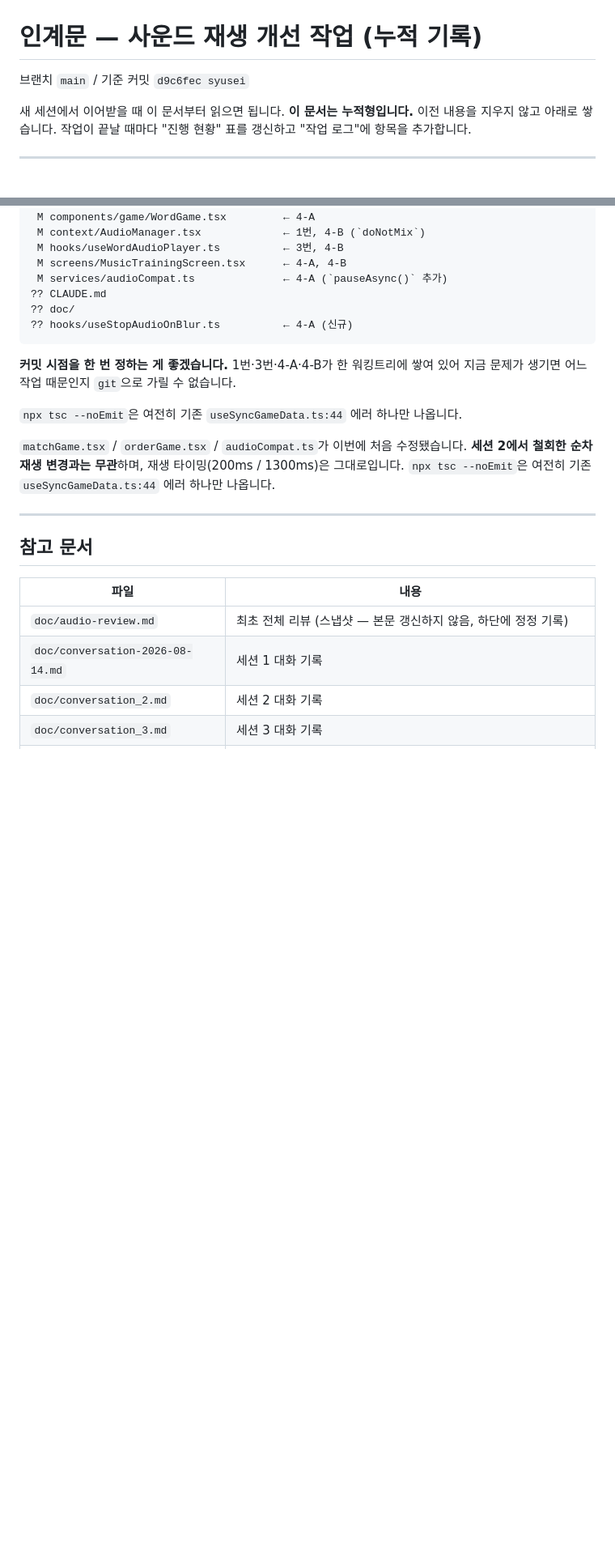
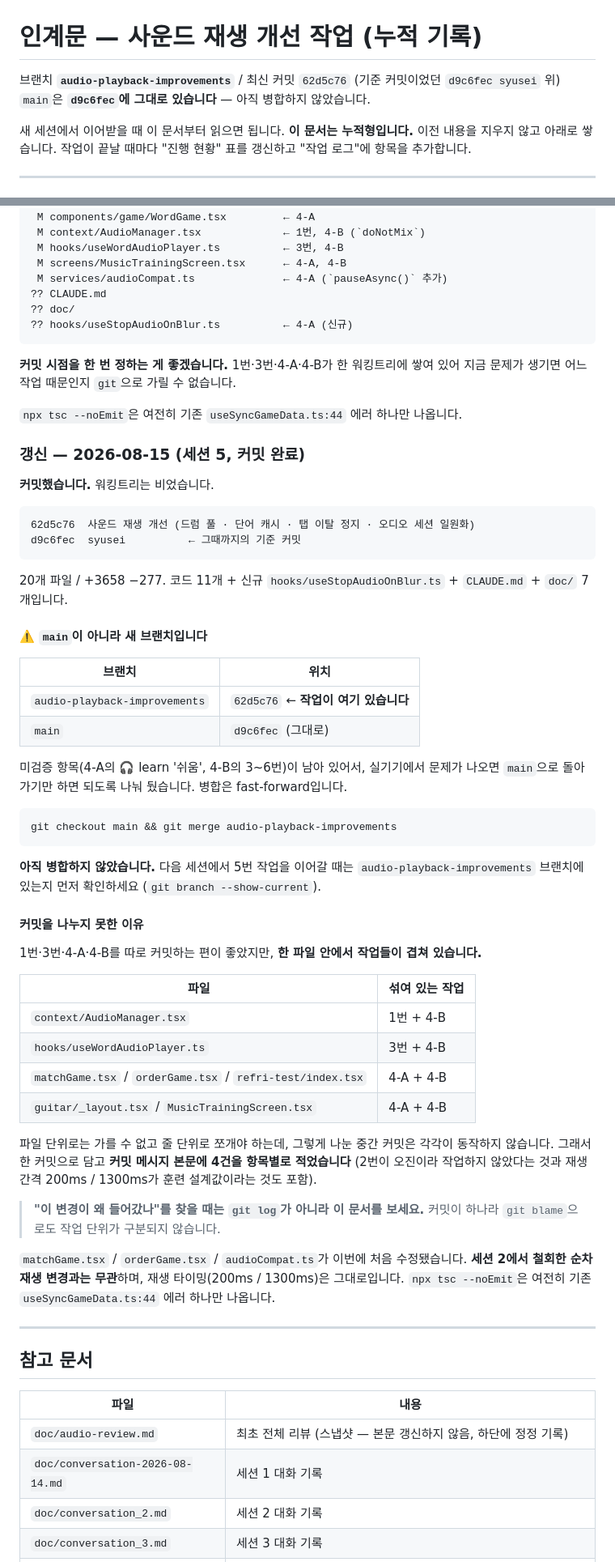
Before and after one commit to gimsansan/chongyeon-0708, a Markdown page: doc/handoff.md, 2 parts joined by grey strips. Shown at 81% size. Drawn GitHub-style; blank space fills up the shorter version.

Commit message:
doc: 인계문 커밋 상태 갱신 (62d5c76 반영)
작업이 main이 아니라 audio-playback-improvements 브랜치에 있다는 것을
문서 최상단과 커밋 상태 절에 적었습니다. 다음 세션이 main에서 찾지 않도록.

커밋을 4건(1번·3번·4-A·4-B)으로 나누지 못한 이유와, 그래서 변경 이력을
git log가 아니라 이 문서에서 찾아야 한다는 안내도 함께 남겼습니다.

Co-Authored-By: Claude Opus 5 <noreply@anthropic.com>

````diff
--- a/doc/handoff.md
+++ b/doc/handoff.md
@@ -1,6 +1,7 @@
 # 인계문 — 사운드 재생 개선 작업 (누적 기록)
 
-브랜치 `main` / 기준 커밋 `d9c6fec syusei`
+브랜치 **`audio-playback-improvements`** / 최신 커밋 `62d5c76` (기준 커밋이었던 `d9c6fec syusei` 위)
+`main`은 **`d9c6fec`에 그대로 있습니다** — 아직 병합하지 않았습니다.
 
 새 세션에서 이어받을 때 이 문서부터 읽으면 됩니다.
 **이 문서는 누적형입니다.** 이전 내용을 지우지 않고 아래로 쌓습니다.
@@ -704,6 +708,52 @@ app/(tabs)/drum/index.tsx:145   ← 유일한 호출부
 
 `npx tsc --noEmit`은 여전히 기존 `useSyncGameData.ts:44` 에러 하나만 나옵니다.
 
+### 갱신 — 2026-08-15 (세션 5, 커밋 완료)
+
+**커밋했습니다.** 워킹트리는 비었습니다.
+
+```
+62d5c76  사운드 재생 개선 (드럼 풀 · 단어 캐시 · 탭 이탈 정지 · 오디오 세션 일원화)
+d9c6fec  syusei          ← 그때까지의 기준 커밋
+```
+
+20개 파일 / +3658 −277. 코드 11개 + 신규 `hooks/useStopAudioOnBlur.ts` + `CLAUDE.md` + `doc/` 7개입니다.
+
+#### ⚠️ `main`이 아니라 새 브랜치입니다
+
+| 브랜치 | 위치 |
+|---|---|
+| `audio-playback-improvements` | `62d5c76` ← **작업이 여기 있습니다** |
+| `main` | `d9c6fec` (그대로) |
+
+미검증 항목(4-A의 🎧 learn '쉬움', 4-B의 3~6번)이 남아 있어서, 실기기에서 문제가 나오면
+`main`으로 돌아가기만 하면 되도록 나눠 뒀습니다. 병합은 fast-forward입니다.
+
+```
+git checkout main && git merge audio-playback-improvements
+```
+
+**아직 병합하지 않았습니다.** 다음 세션에서 5번 작업을 이어갈 때는
+`audio-playback-improvements` 브랜치에 있는지 먼저 확인하세요 (`git branch --show-current`).
+
+#### 커밋을 나누지 못한 이유
+
+1번·3번·4-A·4-B를 따로 커밋하는 편이 좋았지만, **한 파일 안에서 작업들이 겹쳐 있습니다.**
+
+| 파일 | 섞여 있는 작업 |
+|---|---|
+| `context/AudioManager.tsx` | 1번 + 4-B |
+| `hooks/useWordAudioPlayer.ts` | 3번 + 4-B |
+| `matchGame.tsx` / `orderGame.tsx` / `refri-test/index.tsx` | 4-A + 4-B |
+| `guitar/_layout.tsx` / `MusicTrainingScreen.tsx` | 4-A + 4-B |
+
+파일 단위로는 가를 수 없고 줄 단위로 쪼개야 하는데, 그렇게 나눈 중간 커밋은 각각이 동작하지 않습니다.
+그래서 한 커밋으로 담고 **커밋 메시지 본문에 4건을 항목별로 적었습니다**
+(2번이 오진이라 작업하지 않았다는 것과 재생 간격 200ms / 1300ms가 훈련 설계값이라는 것도 포함).
+
+> **"이 변경이 왜 들어갔나"를 찾을 때는 `git log`가 아니라 이 문서를 보세요.**
+> 커밋이 하나라 `git blame`으로도 작업 단위가 구분되지 않습니다.
+
 `matchGame.tsx` / `orderGame.tsx` / `audioCompat.ts`가 이번에 처음 수정됐습니다.
 **세션 2에서 철회한 순차 재생 변경과는 무관**하며, 재생 타이밍(200ms / 1300ms)은 그대로입니다.
 `npx tsc --noEmit`은 여전히 기존 `useSyncGameData.ts:44` 에러 하나만 나옵니다.
````
Also changed, not shown: other parts of doc/handoff.md (+3 -0 lines).
